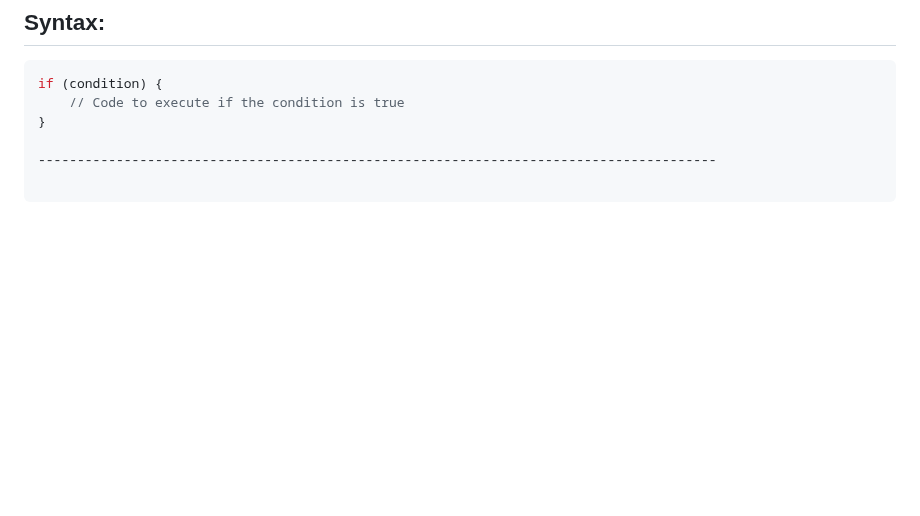
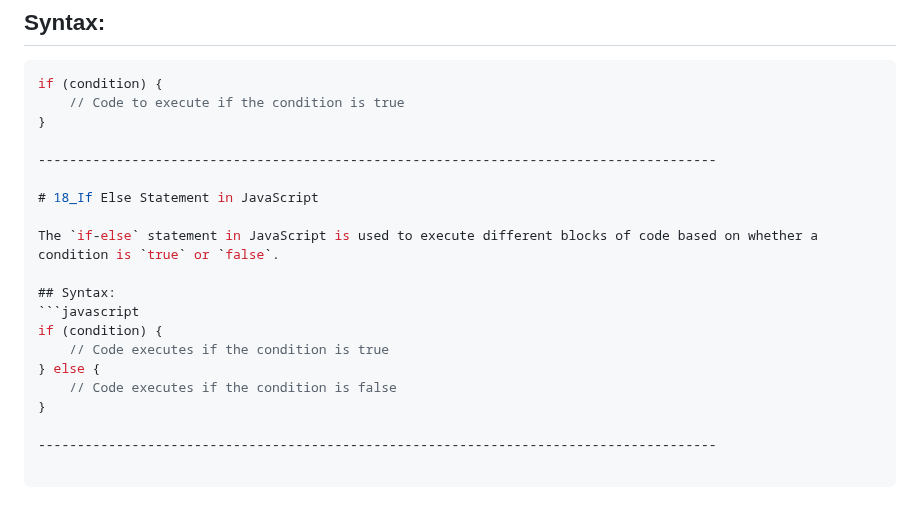
Before and after one commit to SGDilakshan/JavaScript-Full-Theory, a Markdown page: README.md, the part around the change. Drawn GitHub-style; blank space fills up the shorter version.

Commit message:
Update the readme file after If Else Statement in JavaScript

````diff
--- a/README.md
+++ b/README.md
@@ -410,3 +410,17 @@ if (condition) {
 }
 
 ---------------------------------------------------------------------------------------
+
+# 18_If Else Statement in JavaScript
+
+The `if-else` statement in JavaScript is used to execute different blocks of code based on whether a condition is `true` or `false`.
+
+## Syntax:
+```javascript
+if (condition) {
+    // Code executes if the condition is true
+} else {
+    // Code executes if the condition is false
+}
+
+---------------------------------------------------------------------------------------
````
